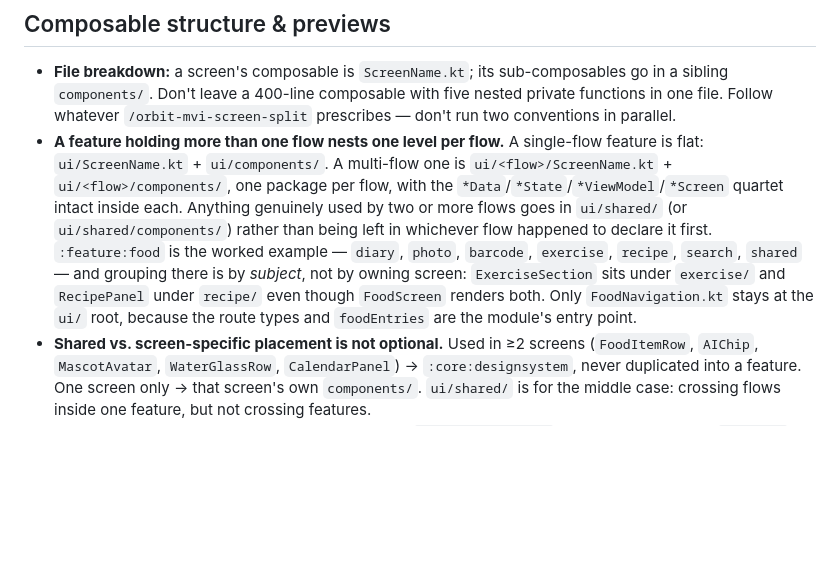
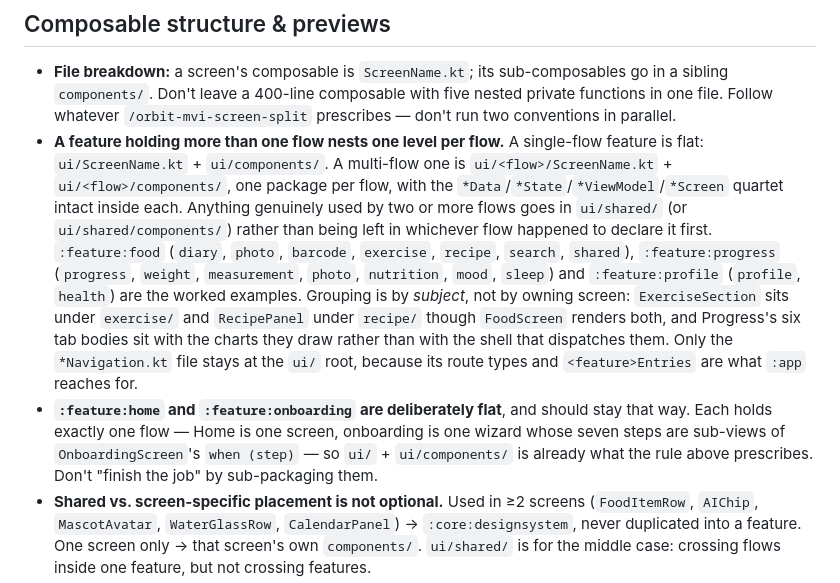
Before and after one commit to jaymart7/HealthApp, a Markdown page: CLAUDE.md, the part around the change. Drawn GitHub-style; blank space fills up the shorter version.

Commit message:
Record progress and profile as worked examples of the nesting rule
Also state that :feature:home and :feature:onboarding are flat on purpose.
Both were checked against the rule this session and left alone — home is one
screen, onboarding is one wizard whose steps are sub-views of a when(step) —
so without a line saying so the next pass reads them as unfinished.

Co-Authored-By: Claude Opus 5 <noreply@anthropic.com>
Claude-Session: https://claude.ai/code/session_016FejY5TEAzV2bQMTKtEbat

```diff
--- a/CLAUDE.md
+++ b/CLAUDE.md
@@ -312,12 +312,20 @@ because of that, not because it was the nicest design available.
   the `*Data`/`*State`/`*ViewModel`/`*Screen` quartet intact inside each. Anything
   genuinely used by two or more flows goes in `ui/shared/` (or
   `ui/shared/components/`) rather than being left in whichever flow happened to
-  declare it first. `:feature:food` is the worked example — `diary`, `photo`,
-  `barcode`, `exercise`, `recipe`, `search`, `shared` — and grouping there is by
-  *subject*, not by owning screen: `ExerciseSection` sits under `exercise/` and
-  `RecipePanel` under `recipe/` even though `FoodScreen` renders both. Only
-  `FoodNavigation.kt` stays at the `ui/` root, because the route types and
-  `foodEntries` are the module's entry point.
+  declare it first. `:feature:food` (`diary`, `photo`, `barcode`, `exercise`,
+  `recipe`, `search`, `shared`), `:feature:progress` (`progress`, `weight`,
+  `measurement`, `photo`, `nutrition`, `mood`, `sleep`) and `:feature:profile`
+  (`profile`, `health`) are the worked examples. Grouping is by *subject*, not by
+  owning screen: `ExerciseSection` sits under `exercise/` and `RecipePanel` under
+  `recipe/` though `FoodScreen` renders both, and Progress's six tab bodies sit
+  with the charts they draw rather than with the shell that dispatches them. Only
+  the `*Navigation.kt` file stays at the `ui/` root, because its route types and
+  `<feature>Entries` are what `:app` reaches for.
+- **`:feature:home` and `:feature:onboarding` are deliberately flat**, and should
+  stay that way. Each holds exactly one flow — Home is one screen, onboarding is one
+  wizard whose seven steps are sub-views of `OnboardingScreen`'s `when (step)` — so
+  `ui/` + `ui/components/` is already what the rule above prescribes. Don't "finish
+  the job" by sub-packaging them.
 - **Shared vs. screen-specific placement is not optional.** Used in ≥2 screens
   (`FoodItemRow`, `AIChip`, `MascotAvatar`, `WaterGlassRow`, `CalendarPanel`) →
   `:core:designsystem`, never duplicated into a feature. One screen only → that
```
